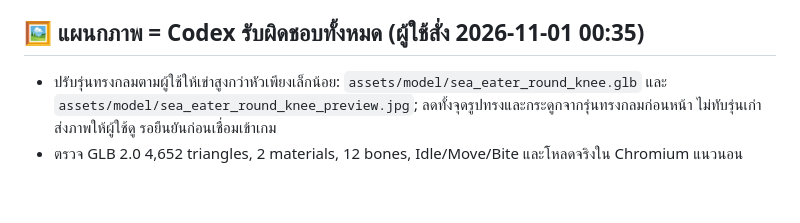
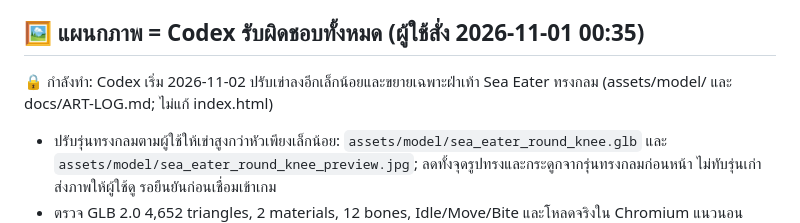
Before and after one commit to todsapon0/sea-eater-life, a Markdown page: HANDOFF.md, the part around the change. Rendered like a GitHub page; blank space fills up the shorter version.

Commit message:
Lock knee and foot sole adjustment

```diff
--- a/HANDOFF.md
+++ b/HANDOFF.md
@@ -49,6 +49,7 @@
 - (ปลดล็อกแล้ว 2026-11-01: UI ใหม่ย้ายให้โคดูแล ดูหัวข้อ "แผนกภาพ" ด้านล่าง)
 
 ## 🖼 แผนกภาพ = Codex รับผิดชอบทั้งหมด (ผู้ใช้สั่ง 2026-11-01 00:35)
+🔒 กำลังทำ: Codex เริ่ม 2026-11-02 ปรับเข่าลงอีกเล็กน้อยและขยายเฉพาะฝ่าเท้า Sea Eater ทรงกลม (assets/model/ และ docs/ART-LOG.md; ไม่แก้ index.html)
 - ปรับรุ่นทรงกลมตามผู้ใช้ให้เข่าสูงกว่าหัวเพียงเล็กน้อย: `assets/model/sea_eater_round_knee.glb` และ `assets/model/sea_eater_round_knee_preview.jpg`; ลดทั้งจุดรูปทรงและกระดูกจากรุ่นทรงกลมก่อนหน้า ไม่ทับรุ่นเก่า ส่งภาพให้ผู้ใช้ดู รอยืนยันก่อนเชื่อมเข้าเกม
 - ตรวจ GLB 2.0 4,652 triangles, 2 materials, 12 bones, Idle/Move/Bite และโหลดจริงใน Chromium แนวนอน 844×390 บนฐาน 31486f5 โดยฉีด ASSETS เฉพาะในหน่วยความจำ: เริ่มทั้งสามท่าได้ ไม่มี page error; review.sh รอบก่อนยังไม่ผ่านครบตามบันทึกด้านล่าง และยังไม่ได้ทดสอบ iPad จริง
 - ส่งรุ่นทดลองทรงกลม `assets/model/sea_eater_round.glb` กับภาพ `assets/model/sea_eater_round_preview.jpg` ตามภาพที่สองที่ผู้ใช้ส่ง: หัว/ปากกลม ตัวอวบ สีเทา ไม่มีตา/ฟัน ขาสองข้างเข่าสูงพ้นหลัง ผิวเรียบ; ผู้ใช้ปฏิเสธรุ่นเหลี่ยม B2 และยังไม่ได้ยืนยันรุ่นใหม่นี้ ให้รอผู้ใช้ดูภาพก่อนเชื่อมเข้าเกม
```
